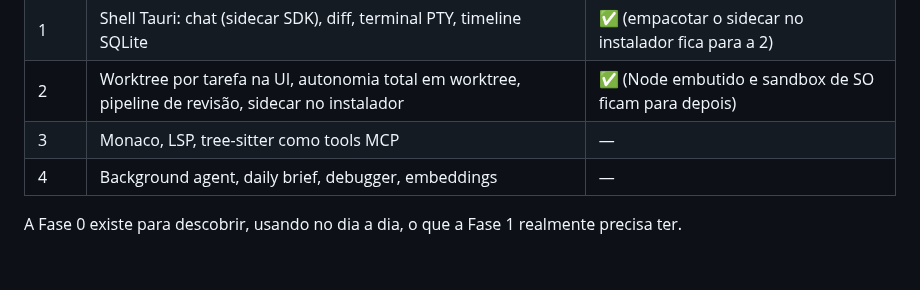
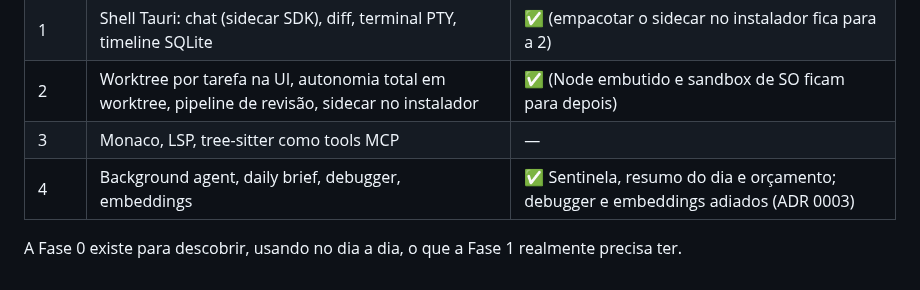
Before and after one commit to brxjs1/ide, a Markdown page: docs/ROADMAP.md, the part around the change. GitHub-like rendering.

```diff
--- a/docs/ROADMAP.md
+++ b/docs/ROADMAP.md
@@ -105,6 +105,6 @@ SolidJS UI: chat · diff · terminal · timeline · (Monaco, fase 3)
 | 1 | Shell Tauri: chat (sidecar SDK), diff, terminal PTY, timeline SQLite | ✅ (empacotar o sidecar no instalador fica para a 2) |
 | 2 | Worktree por tarefa na UI, autonomia total em worktree, pipeline de revisão, sidecar no instalador | ✅ (Node embutido e sandbox de SO ficam para depois) |
 | 3 | Monaco, LSP, tree-sitter como tools MCP | — |
-| 4 | Background agent, daily brief, debugger, embeddings | — |
+| 4 | Background agent, daily brief, debugger, embeddings | ✅ Sentinela, resumo do dia e orçamento; debugger e embeddings adiados (ADR 0003) |
 
 A Fase 0 existe para descobrir, usando no dia a dia, o que a Fase 1 realmente precisa ter.
```
Also changed, not shown: .project/architecture/monorepo.md (+18 -2 lines), .project/decisions/0003-fase-4-sentinela-orcamento-e-adiamentos.md (added, +37 -0 lines), README.md (+19 -22 lines), docs/images/inicio.png (added), docs/images/integrar-terminal.png (added), docs/images/sentinela-hoje.png (added), docs/images/thread-worktree.png (added).
